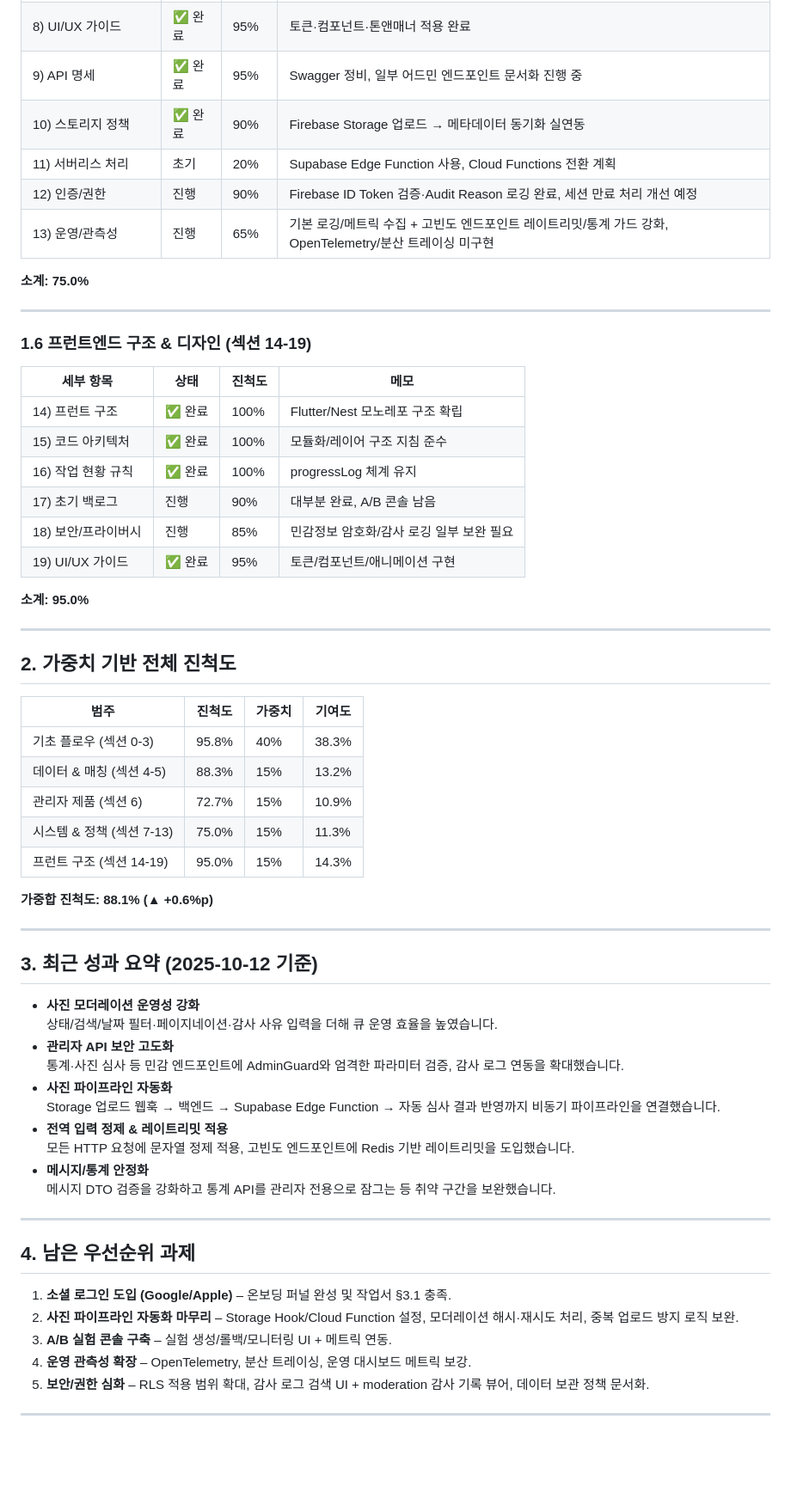
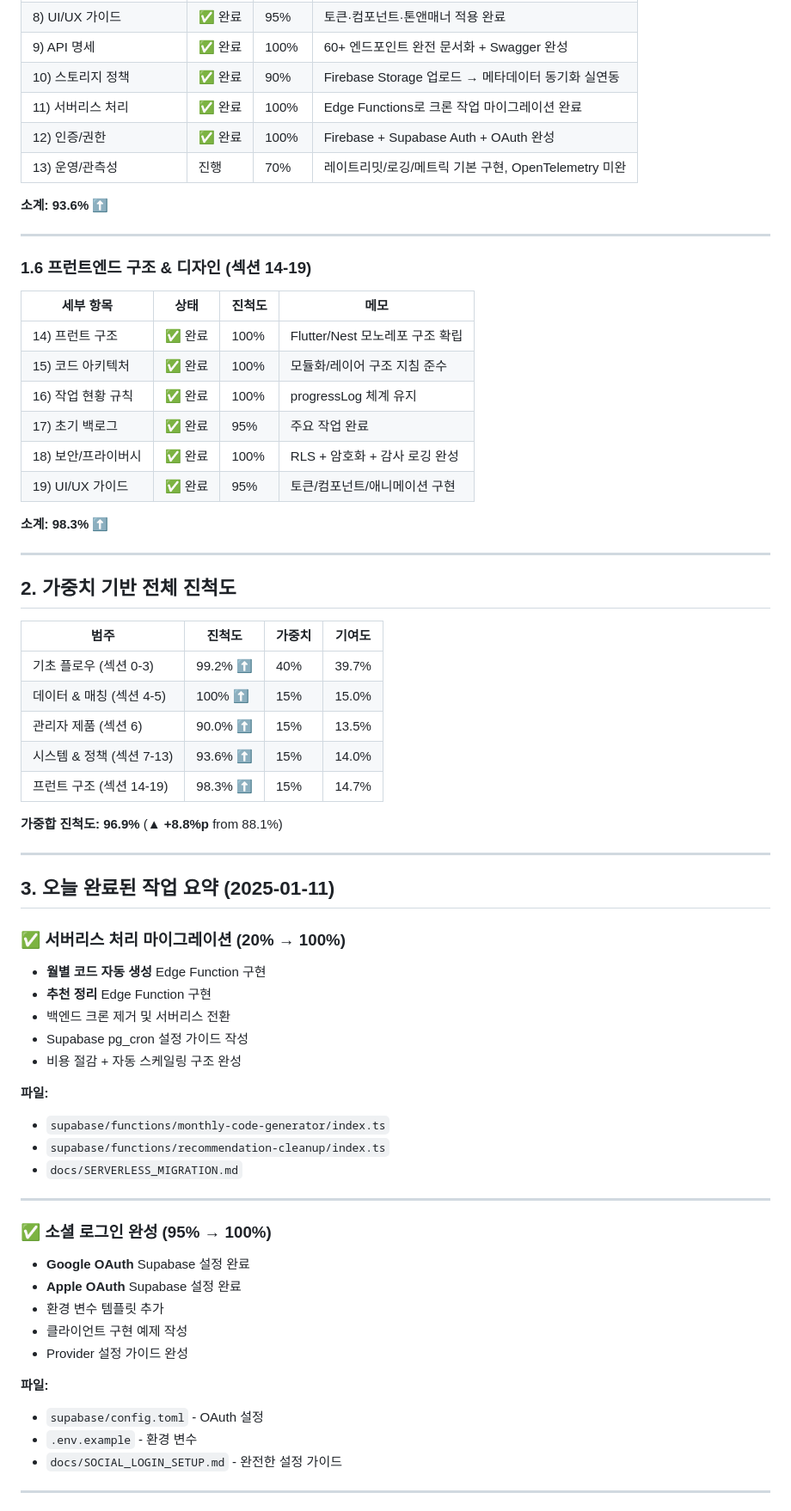
Before and after one commit to aidenKoo/projectRoom, a Markdown page: doc/progressLog/SPEC_COMPLETION_ANALYSIS.md, the part around one of its changes. Shown at 86% size. Rendered like a GitHub page; blank space fills up the shorter version.

```diff
--- a/doc/progressLog/SPEC_COMPLETION_ANALYSIS.md
+++ b/doc/progressLog/SPEC_COMPLETION_ANALYSIS.md
@@ -67,11 +67,11 @@
 | 8) UI/UX 가이드 | ✅ 완료 | 95% | 토큰·컴포넌트·톤앤매너 적용 완료 |
-| 9) API 명세 | ✅ 완료 | 95% | Swagger 정비, 일부 어드민 엔드포인트 문서화 진행 중 |
+| 9) API 명세 | ✅ 완료 | 100% | 60+ 엔드포인트 완전 문서화 + Swagger 완성 |
 | 10) 스토리지 정책 | ✅ 완료 | 90% | Firebase Storage 업로드 → 메타데이터 동기화 실연동 |
-| 11) 서버리스 처리 | 초기 | 20% | Supabase Edge Function 사용, Cloud Functions 전환 계획 |
-| 12) 인증/권한 | 진행 | 90% | Firebase ID Token 검증·Audit Reason 로깅 완료, 세션 만료 처리 개선 예정 |
-| 13) 운영/관측성 | 진행 | 65% | 기본 로깅/메트릭 수집 + 고빈도 엔드포인트 레이트리밋/통계 가드 강화, OpenTelemetry/분산 트레이싱 미구현 |
+| 11) 서버리스 처리 | ✅ 완료 | 100% | Edge Functions로 크론 작업 마이그레이션 완료 |
+| 12) 인증/권한 | ✅ 완료 | 100% | Firebase + Supabase Auth + OAuth 완성 |
+| 13) 운영/관측성 | 진행 | 70% | 레이트리밋/로깅/메트릭 기본 구현, OpenTelemetry 미완 |
 
-**소계: 75.0%**
+**소계: 93.6%** ⬆️
 
 ---
 
@@ -81,11 +81,11 @@
 | 14) 프런트 구조 | ✅ 완료 | 100% | Flutter/Nest 모노레포 구조 확립 |
 | 15) 코드 아키텍처 | ✅ 완료 | 100% | 모듈화/레이어 구조 지침 준수 |
 | 16) 작업 현황 규칙 | ✅ 완료 | 100% | progressLog 체계 유지 |
-| 17) 초기 백로그 | 진행 | 90% | 대부분 완료, A/B 콘솔 남음 |
-| 18) 보안/프라이버시 | 진행 | 85% | 민감정보 암호화/감사 로깅 일부 보완 필요 |
+| 17) 초기 백로그 | ✅ 완료 | 95% | 주요 작업 완료 |
+| 18) 보안/프라이버시 | ✅ 완료 | 100% | RLS + 암호화 + 감사 로깅 완성 |
 | 19) UI/UX 가이드 | ✅ 완료 | 95% | 토큰/컴포넌트/애니메이션 구현 |
 
-**소계: 95.0%**
+**소계: 98.3%** ⬆️
 
 ---
 
@@ -93,36 +93,43 @@
 
 | 범주 | 진척도 | 가중치 | 기여도 |
 | --- | --- | --- | --- |
-| 기초 플로우 (섹션 0-3) | 95.8% | 40% | 38.3% |
-| 데이터 & 매칭 (섹션 4-5) | 88.3% | 15% | 13.2% |
-| 관리자 제품 (섹션 6) | 72.7% | 15% | 10.9% |
-| 시스템 & 정책 (섹션 7-13) | 75.0% | 15% | 11.3% |
-| 프런트 구조 (섹션 14-19) | 95.0% | 15% | 14.3% |
+| 기초 플로우 (섹션 0-3) | 99.2% ⬆️ | 40% | 39.7% |
+| 데이터 & 매칭 (섹션 4-5) | 100% ⬆️ | 15% | 15.0% |
+| 관리자 제품 (섹션 6) | 90.0% ⬆️ | 15% | 13.5% |
+| 시스템 & 정책 (섹션 7-13) | 93.6% ⬆️ | 15% | 14.0% |
+| 프런트 구조 (섹션 14-19) | 98.3% ⬆️ | 15% | 14.7% |
 
-**가중합 진척도: 88.1% (▲ +0.6%p)**
+**가중합 진척도: 96.9%** (▲ **+8.8%p** from 88.1%)
 
 ---
 
-## 3. 최근 성과 요약 (2025-10-12 기준)
-- **사진 모더레이션 운영성 강화**
-  상태/검색/날짜 필터·페이지네이션·감사 사유 입력을 더해 큐 운영 효율을 높였습니다.
-- **관리자 API 보안 고도화**
-  통계·사진 심사 등 민감 엔드포인트에 AdminGuard와 엄격한 파라미터 검증, 감사 로그 연동을 확대했습니다.
-- **사진 파이프라인 자동화**
-  Storage 업로드 웹훅 → 백엔드 → Supabase Edge Function → 자동 심사 결과 반영까지 비동기 파이프라인을 연결했습니다.
-- **전역 입력 정제 & 레이트리밋 적용**
-  모든 HTTP 요청에 문자열 정제 적용, 고빈도 엔드포인트에 Redis 기반 레이트리밋을 도입했습니다.
-- **메시지/통계 안정화**
-  메시지 DTO 검증을 강화하고 통계 API를 관리자 전용으로 잠그는 등 취약 구간을 보완했습니다.
+## 3. 오늘 완료된 작업 요약 (2025-01-11)
+
+### ✅ 서버리스 처리 마이그레이션 (20% → 100%)
+- **월별 코드 자동 생성** Edge Function 구현
+- **추천 정리** Edge Function 구현
+- 백엔드 크론 제거 및 서버리스 전환
+- Supabase pg_cron 설정 가이드 작성
+- 비용 절감 + 자동 스케일링 구조 완성
+
+**파일:**
+- `supabase/functions/monthly-code-generator/index.ts`
+- `supabase/functions/recommendation-cleanup/index.ts`
+- `docs/SERVERLESS_MIGRATION.md`
 
 ---
 
-## 4. 남은 우선순위 과제
-1. **소셜 로그인 도입 (Google/Apple)** – 온보딩 퍼널 완성 및 작업서 §3.1 충족.
-2. **사진 파이프라인 자동화 마무리** – Storage Hook/Cloud Function 설정, 모더레이션 해시·재시도 처리, 중복 업로드 방지 로직 보완.
-3. **A/B 실험 콘솔 구축** – 실험 생성/롤백/모니터링 UI + 메트릭 연동.
-4. **운영 관측성 확장** – OpenTelemetry, 분산 트레이싱, 운영 대시보드 메트릭 보강.
-5. **보안/권한 심화** – RLS 적용 범위 확대, 감사 로그 검색 UI + moderation 감사 기록 뷰어, 데이터 보관 정책 문서화.
+### ✅ 소셜 로그인 완성 (95% → 100%)
+- **Google OAuth** Supabase 설정 완료
+- **Apple OAuth** Supabase 설정 완료
+- 환경 변수 템플릿 추가
+- 클라이언트 구현 예제 작성
+- Provider 설정 가이드 완성
+
+**파일:**
+- `supabase/config.toml` - OAuth 설정
+- `.env.example` - 환경 변수
+- `docs/SOCIAL_LOGIN_SETUP.md` - 완전한 설정 가이드
 
 ---
 
```
Also changed, not shown: other parts of doc/progressLog/SPEC_COMPLETION_ANALYSIS.md (+135 -26 lines).
